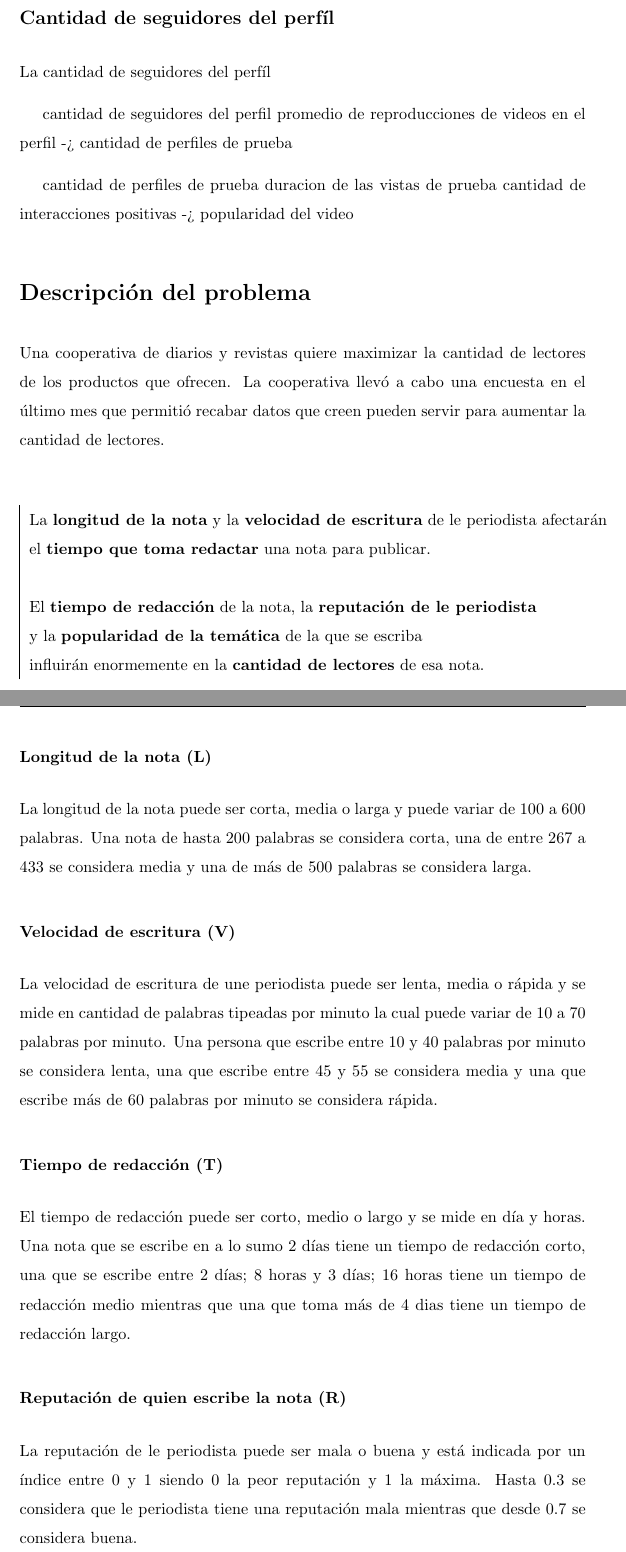
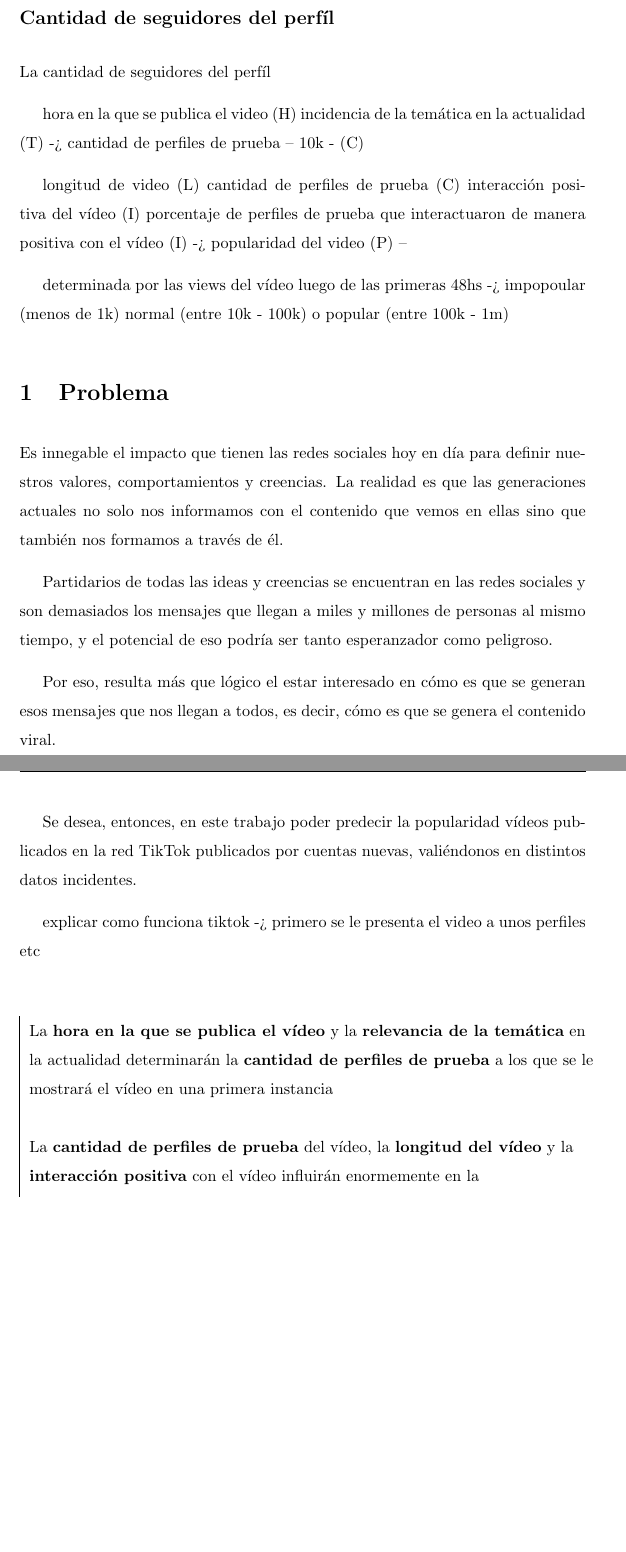
Before and after one commit to inescipullo/IIA, a LaTeX document (TPFuzzyLogic/informe.tex): two parts of pages 2 and 3 of 16, joined at a grey line, cut so that both start at the same text, the shorter picture padded with empty space. Compiled offline with pdfLaTeX.

Commit message:
ppcio fuzzy tp

```diff
--- a/TPFuzzyLogic/informe.tex
+++ b/TPFuzzyLogic/informe.tex
@@ -88,30 +88,50 @@
 
 La cantidad de seguidores del perfíl
 
-cantidad de seguidores del perfil
-promedio de reproducciones de videos en el perfil
--> cantidad de perfiles de prueba
+hora en la que se publica el video (H)
+incidencia de la temática en la actualidad (T)
+-> cantidad de perfiles de prueba -- 10k - (C)
+
+longitud de video (L)
+cantidad de perfiles de prueba (C)
+interacción positiva del vídeo (I)
+porcentaje de perfiles de prueba que interactuaron de manera positiva con el vídeo (I)
+-> popularidad del video (P) --
+
+determinada por las views del vídeo luego de las primeras 48hs -> impopoular (menos de 1k) normal (entre 10k - 100k) o popular (entre 100k - 1m)
+
+\section{Problema}
+
+Es innegable el impacto que tienen las redes sociales hoy en día para definir nuestros valores,
+comportamientos y creencias. La realidad es que las generaciones actuales no solo nos informamos
+con el contenido que vemos en ellas sino que también nos formamos a través de él.
+
+Partidarios de todas las ideas y creencias se encuentran en las redes sociales y son demasiados
+los mensajes que llegan a miles y millones de personas al mismo tiempo, y el potencial de eso
+podría ser tanto esperanzador como peligroso.
+
+Por eso, resulta
+más que lógico el estar interesado en cómo es que se generan esos mensajes que nos llegan a todos,
+es decir,
+cómo es que se genera el contenido viral.
+
+Se desea, entonces, en este trabajo poder predecir la popularidad vídeos publicados en la red TikTok
+publicados por cuentas nuevas,
+valiéndonos en distintos datos incidentes.
 
 
-cantidad de perfiles de prueba
-duracion de las vistas de prueba
-cantidad de interacciones positivas
--> popularidad del video
+explicar como funciona tiktok -> primero se le presenta el video a unos perfiles etc
 
-
-
-
-
-
-\section*{Descripción del problema}
-
-Una cooperativa de diarios y revistas quiere maximizar la cantidad de lectores de los productos que ofrecen. La cooperativa llevó a cabo una encuesta en el último mes que permitió recabar datos que creen pueden servir para aumentar la cantidad de lectores.
+%Una cooperativa de diarios y revistas quiere maximizar la cantidad de lectores de los productos que ofrecen. La cooperativa llevó a cabo una encuesta en el último mes que permitió recabar datos que creen pueden servir para aumentar la cantidad de lectores.
 
 \begin{center}
 	\begin{tabular}{|l}
-	La \textbf{longitud de la nota} y la \textbf{velocidad de escritura} de le periodista afectarán\\ el \textbf{tiempo que toma redactar} una nota para publicar.\\\\
+	La \textbf{hora en la que se publica el vídeo} y la \textbf{relevancia de la temática} en \\
+	la actualidad determinarán la \textbf{cantidad de perfiles de prueba} a los que se le \\
+	mostrará el vídeo en una primera instancia\\\\
 
-	El \textbf{tiempo de redacción} de la nota, la \textbf{reputación de le periodista}\\ y la \textbf{popularidad de la temática} de la que se escriba\\ influirán enormemente en la \textbf{cantidad de lectores} de esa nota.
+	La \textbf{cantidad de perfiles de prueba} del vídeo, la \textbf{longitud del vídeo} y la \\
+	\textbf{interacción positiva} con el vídeo influirán enormemente en la \\ \textbf{cantidad de lectores} de esa nota.
 	\end{tabular}
 \end{center}
 
```
Also changed, not shown: TPFuzzyLogic/informe.pdf, TPFuzzyLogic/informe.tex (19 more changed lines), 3 other files.
